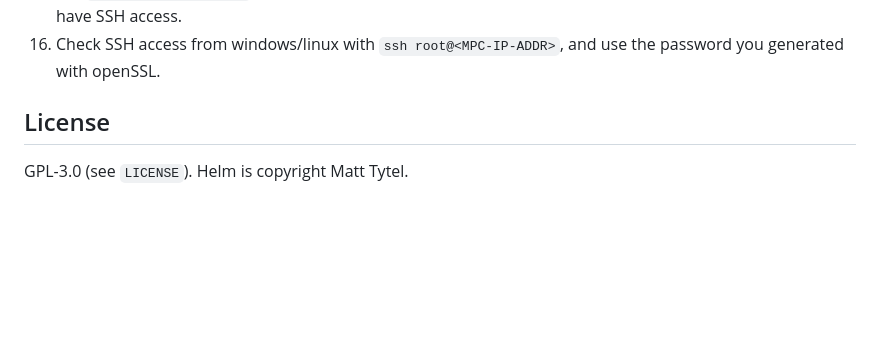
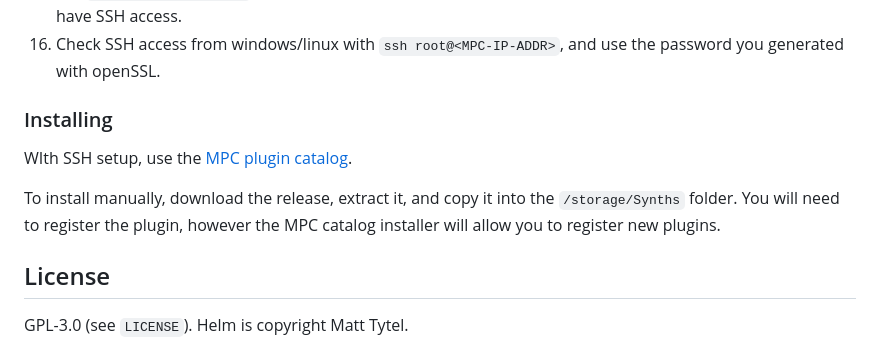
Before and after one commit to Lewinator56/mpc-vst-helm, a Markdown page: README.md, the part around the change. Drawn GitHub-style; blank space fills up the shorter version.

Commit message:
Update README with installation instructions
Added installation instructions for the MPC plugin catalog and manual installation steps.

```diff
--- a/README.md
+++ b/README.md
@@ -93,14 +93,10 @@ This method has been tested on an MPC key 37 **GEN1**, As it bypasses integrity
 15. run `sudo fastboot reboot` - this will reboot the MPC, and assuming everything was done correctly, you will have SSH access.
 16. Check SSH access from windows/linux with `ssh root@<MPC-IP-ADDR>`, and use the password you generated with openSSL.
 
+### Installing
+WIth SSH setup, use the [MPC plugin catalog](https://sd88me.github.io/mpc-vst-plugins/).
 
-
-
-
-
-
-
-
+To install manually, download the release, extract it, and copy it into the `/storage/Synths` folder. You will need to register the plugin, however the MPC catalog installer will allow you to register new plugins.
 
 ## License
 
```
